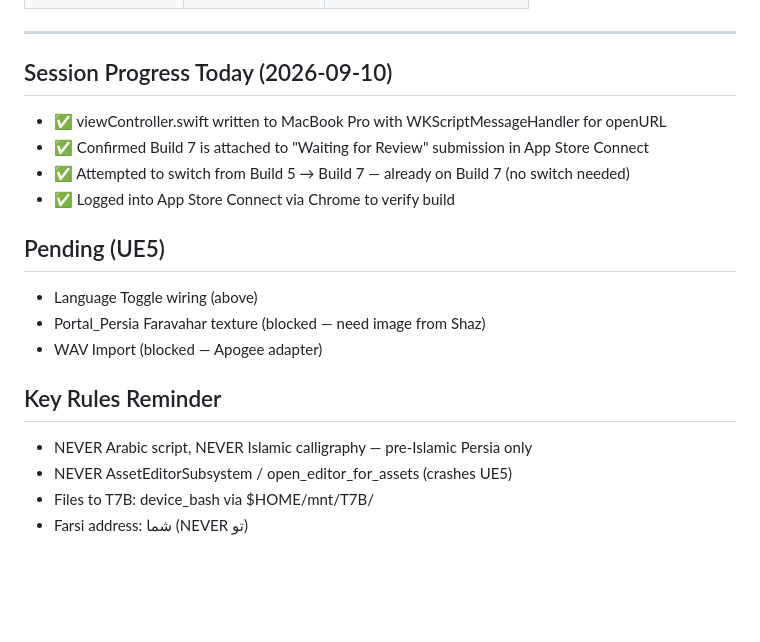
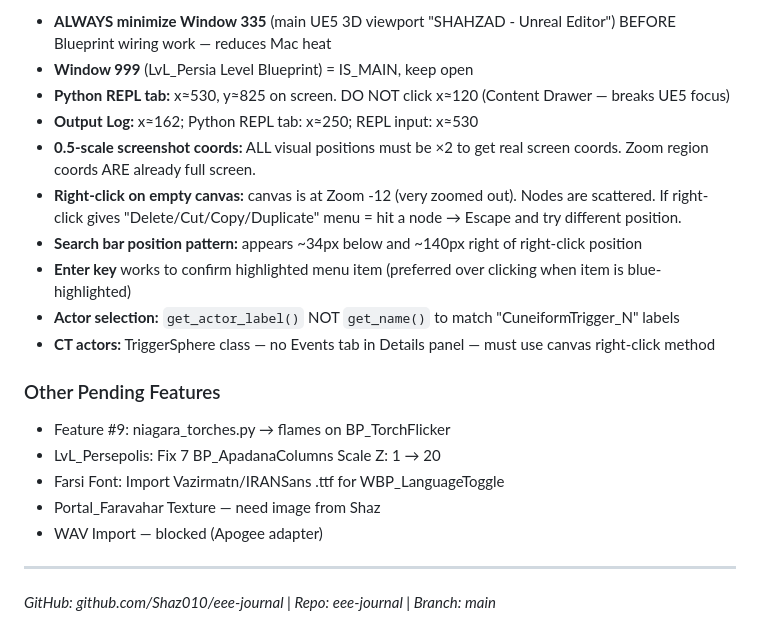
Before and after one commit to shaz010/eee-journal, a Markdown page: TAGJ_HANDOFF.md, the part around the change printed below. GitHub-like rendering; blank space fills up the shorter version.

```diff
--- a/TAGJ_HANDOFF.md
+++ b/TAGJ_HANDOFF.md
@@ -47,19 +62,21 @@ WBP_LanguageToggle is OPEN in UE5 Widget Editor (Designer view).
+- **ALWAYS minimize Window 335** (main UE5 3D viewport "SHAHZAD - Unreal Editor") BEFORE Blueprint wiring work — reduces Mac heat
+- **Window 999** (LvL_Persia Level Blueprint) = IS_MAIN, keep open
+- **Python REPL tab:** x≈530, y≈825 on screen. DO NOT click x≈120 (Content Drawer — breaks UE5 focus)
+- **Output Log:** x≈162; Python REPL tab: x≈250; REPL input: x≈530
+- **0.5-scale screenshot coords:** ALL visual positions must be ×2 to get real screen coords. Zoom region coords ARE already full screen.
+- **Right-click on empty canvas:** canvas is at Zoom -12 (very zoomed out). Nodes are scattered. If right-click gives "Delete/Cut/Copy/Duplicate" menu = hit a node → Escape and try different position.
+- **Search bar position pattern:** appears ~34px below and ~140px right of right-click position
+- **Enter key** works to confirm highlighted menu item (preferred over clicking when item is blue-highlighted)
+- **Actor selection:** `get_actor_label()` NOT `get_name()` to match "CuneiformTrigger_N" labels
+- **CT actors:** TriggerSphere class — no Events tab in Details panel — must use canvas right-click method
+
+### Other Pending Features
+- Feature #9: niagara_torches.py → flames on BP_TorchFlicker
+- LvL_Persepolis: Fix 7 BP_ApadanaColumns Scale Z: 1 → 20
+- Farsi Font: Import Vazirmatn/IRANSans .ttf for WBP_LanguageToggle
+- Portal_Faravahar Texture — need image from Shaz
+- WAV Import — blocked (Apogee adapter)
 
 ---
 
-## Session Progress Today (2026-09-10)
-- ✅ viewController.swift written to MacBook Pro with WKScriptMessageHandler for openURL
-- ✅ Confirmed Build 7 is attached to "Waiting for Review" submission in App Store Connect
-- ✅ Attempted to switch from Build 5 → Build 7 — already on Build 7 (no switch needed)
-- ✅ Logged into App Store Connect via Chrome to verify build
-
-## Pending (UE5)
-- Language Toggle wiring (above)
-- Portal_Persia Faravahar texture (blocked — need image from Shaz)
-- WAV Import (blocked — Apogee adapter)
-
-## Key Rules Reminder
-- NEVER Arabic script, NEVER Islamic calligraphy — pre-Islamic Persia only
-- NEVER AssetEditorSubsystem / open_editor_for_assets (crashes UE5)
-- Files to T7B: device_bash via $HOME/mnt/T7B/
-- Farsi address: شما (NEVER تو)
+*GitHub: github.com/Shaz010/eee-journal | Repo: eee-journal | Branch: main*
```
Also changed, not shown: other parts of TAGJ_HANDOFF.md (+52 -37 lines).
